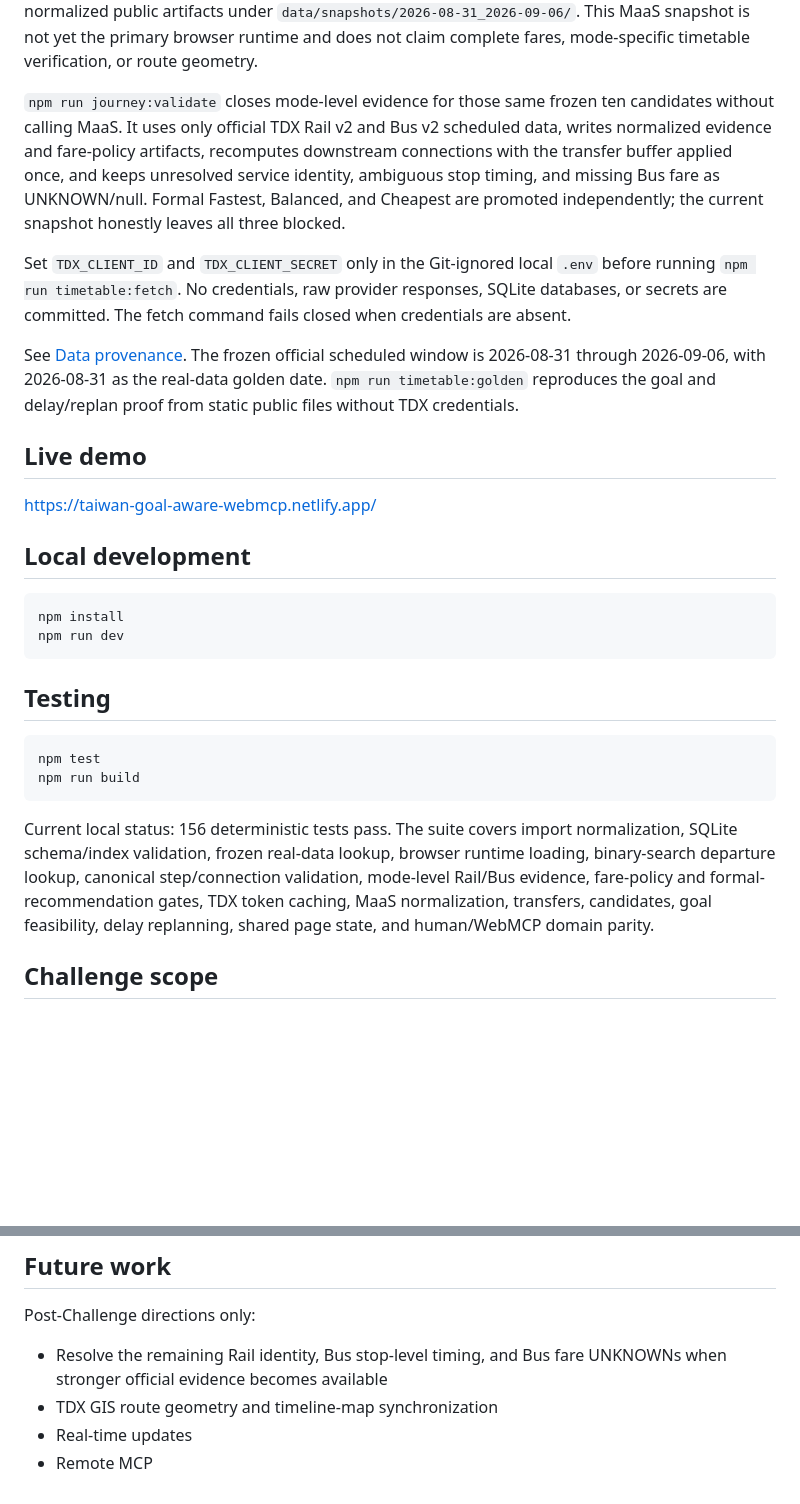
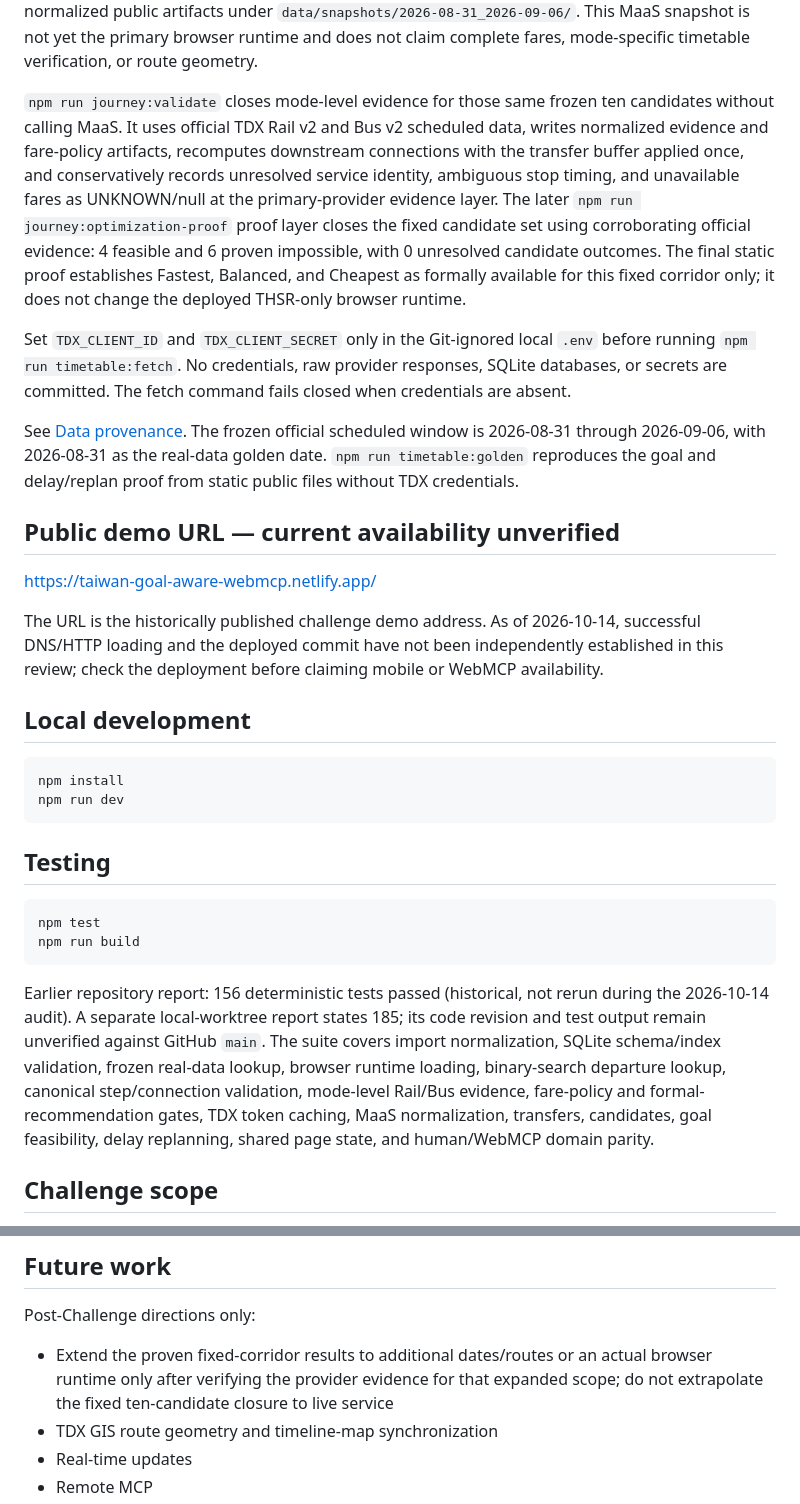
Before and after one commit to zirinandzennos/taiwan-goal-aware-webmcp, a Markdown page: README.md, 2 parts joined by grey strips. Rendered like a GitHub page; blank space fills up the shorter version.

````diff
--- a/README.md
+++ b/README.md
@@ -109,15 +131,17 @@ The repository now includes a credential-gated TDX pipeline under `scripts/impor
 
 It also includes a bounded Kaohsiung Main Station → Xpark corridor acquisition path. `npm run journey:snapshot` performs three MaaS queries (`gc=1`, `0.5`, `0`; `top=10`), normalizes provider sections into canonical steps, validates every connection, deduplicates candidates, and writes only normalized public artifacts under `data/snapshots/2026-08-31_2026-09-06/`. This MaaS snapshot is not yet the primary browser runtime and does not claim complete fares, mode-specific timetable verification, or route geometry.
 
-`npm run journey:validate` closes mode-level evidence for those same frozen ten candidates without calling MaaS. It uses only official TDX Rail v2 and Bus v2 scheduled data, writes normalized evidence and fare-policy artifacts, recomputes downstream connections with the transfer buffer applied once, and keeps unresolved service identity, ambiguous stop timing, and missing Bus fare as UNKNOWN/null. Formal Fastest, Balanced, and Cheapest are promoted independently; the current snapshot honestly leaves all three blocked.
+`npm run journey:validate` closes mode-level evidence for those same frozen ten candidates without calling MaaS. It uses official TDX Rail v2 and Bus v2 scheduled data, writes normalized evidence and fare-policy artifacts, recomputes downstream connections with the transfer buffer applied once, and conservatively records unresolved service identity, ambiguous stop timing, and unavailable fares as UNKNOWN/null at the primary-provider evidence layer. The later `npm run journey:optimization-proof` proof layer closes the fixed candidate set using corroborating official evidence: 4 feasible and 6 proven impossible, with 0 unresolved candidate outcomes. The final static proof establishes Fastest, Balanced, and Cheapest as formally available for this fixed corridor only; it does not change the deployed THSR-only browser runtime.
 
 Set `TDX_CLIENT_ID` and `TDX_CLIENT_SECRET` only in the Git-ignored local `.env` before running `npm run timetable:fetch`. No credentials, raw provider responses, SQLite databases, or secrets are committed. The fetch command fails closed when credentials are absent.
 
 See [Data provenance](docs/DATA_PROVENANCE.md). The frozen official scheduled window is 2026-08-31 through 2026-09-06, with 2026-08-31 as the real-data golden date. `npm run timetable:golden` reproduces the goal and delay/replan proof from static public files without TDX credentials.
 
-## Live demo
+## Public demo URL — current availability unverified
 
 https://taiwan-goal-aware-webmcp.netlify.app/
+
+The URL is the historically published challenge demo address. As of 2026-10-14, successful DNS/HTTP loading and the deployed commit have not been independently established in this review; check the deployment before claiming mobile or WebMCP availability.
 
 ## Local development
 
@@ -133,7 +157,7 @@ npm test
 npm run build
 ```
 
-Current local status: 156 deterministic tests pass. The suite covers import normalization, SQLite schema/index validation, frozen real-data lookup, browser runtime loading, binary-search departure lookup, canonical step/connection validation, mode-level Rail/Bus evidence, fare-policy and formal-recommendation gates, TDX token caching, MaaS normalization, transfers, candidates, goal feasibility, delay replanning, shared page state, and human/WebMCP domain parity.
+Earlier repository report: 156 deterministic tests passed (historical, not rerun during the 2026-10-14 audit). A separate local-worktree report states 185; its code revision and test output remain unverified against GitHub `main`. The suite covers import normalization, SQLite schema/index validation, frozen real-data lookup, browser runtime loading, binary-search departure lookup, canonical step/connection validation, mode-level Rail/Bus evidence, fare-policy and formal-recommendation gates, TDX token caching, MaaS normalization, transfers, candidates, goal feasibility, delay replanning, shared page state, and human/WebMCP domain parity.
 
 ## Challenge scope
 
@@ -147,7 +171,7 @@ See [Challenge scope](docs/CHALLENGE_SCOPE.md) for the explicit boundary.
 
 Post-Challenge directions only:
 
-- Resolve the remaining Rail identity, Bus stop-level timing, and Bus fare UNKNOWNs when stronger official evidence becomes available
+- Extend the proven fixed-corridor results to additional dates/routes or an actual browser runtime only after verifying the provider evidence for that expanded scope; do not extrapolate the fixed ten-candidate closure to live service
 - TDX GIS route geometry and timeline-map synchronization
 - Real-time updates
 - Remote MCP
````
Also changed, not shown: other parts of README.md (+22 -0 lines).
